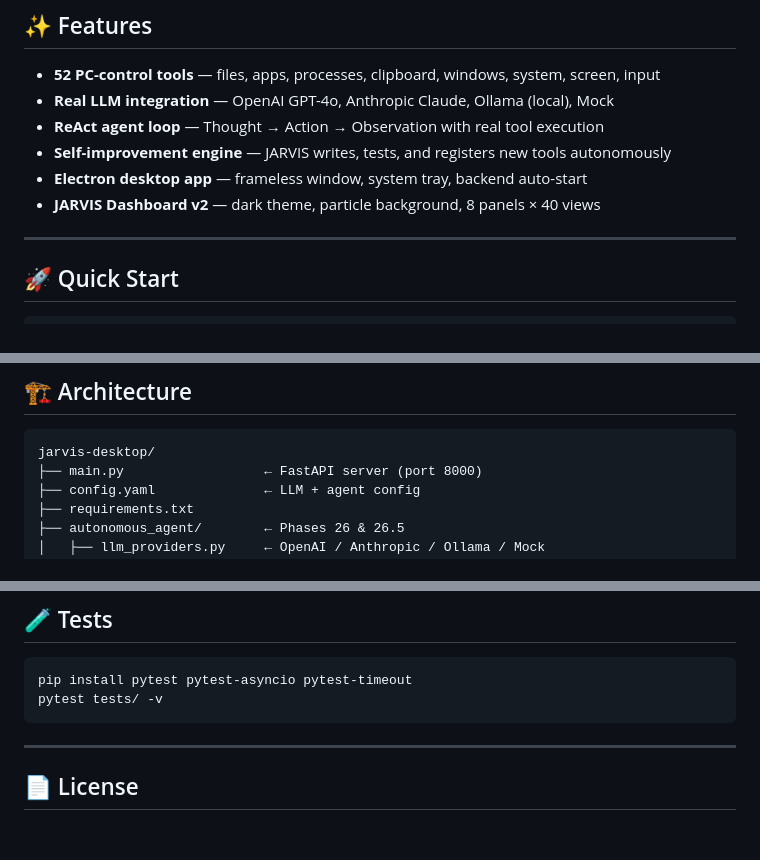
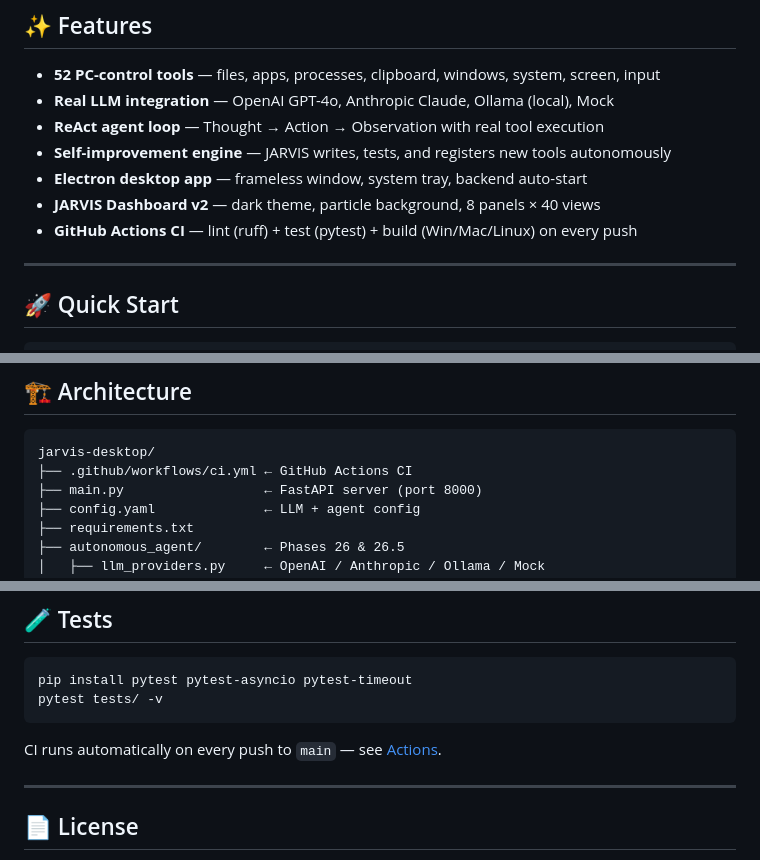
Before and after one commit to ramigamer737-lab/jarvis-desktop, a Markdown page: README.md, 3 parts joined by grey strips. Drawn GitHub-style; blank space fills up the shorter version.

````diff
--- a/README.md
+++ b/README.md
@@ -17,6 +18,7 @@
 - **Self-improvement engine** — JARVIS writes, tests, and registers new tools autonomously
 - **Electron desktop app** — frameless window, system tray, backend auto-start
 - **JARVIS Dashboard v2** — dark theme, particle background, 8 panels × 40 views
+- **GitHub Actions CI** — lint (ruff) + test (pytest) + build (Win/Mac/Linux) on every push
 
 ---
 
@@ -48,6 +50,7 @@ npm run build:linux  # → dist/JARVIS-1.0.0.AppImage
 
 ```
 jarvis-desktop/
+├── .github/workflows/ci.yml ← GitHub Actions CI
 ├── main.py                  ← FastAPI server (port 8000)
 ├── config.yaml              ← LLM + agent config
 ├── requirements.txt
@@ -91,6 +94,8 @@ pip install pytest pytest-asyncio pytest-timeout
 pytest tests/ -v
 ```
 
+CI runs automatically on every push to `main` — see [Actions](https://github.com/ramigamer737-lab/jarvis-desktop/actions).
+
 ---
 
 ## 📄 License
````
Also changed, not shown: other parts of README.md (+5 -4 lines).
